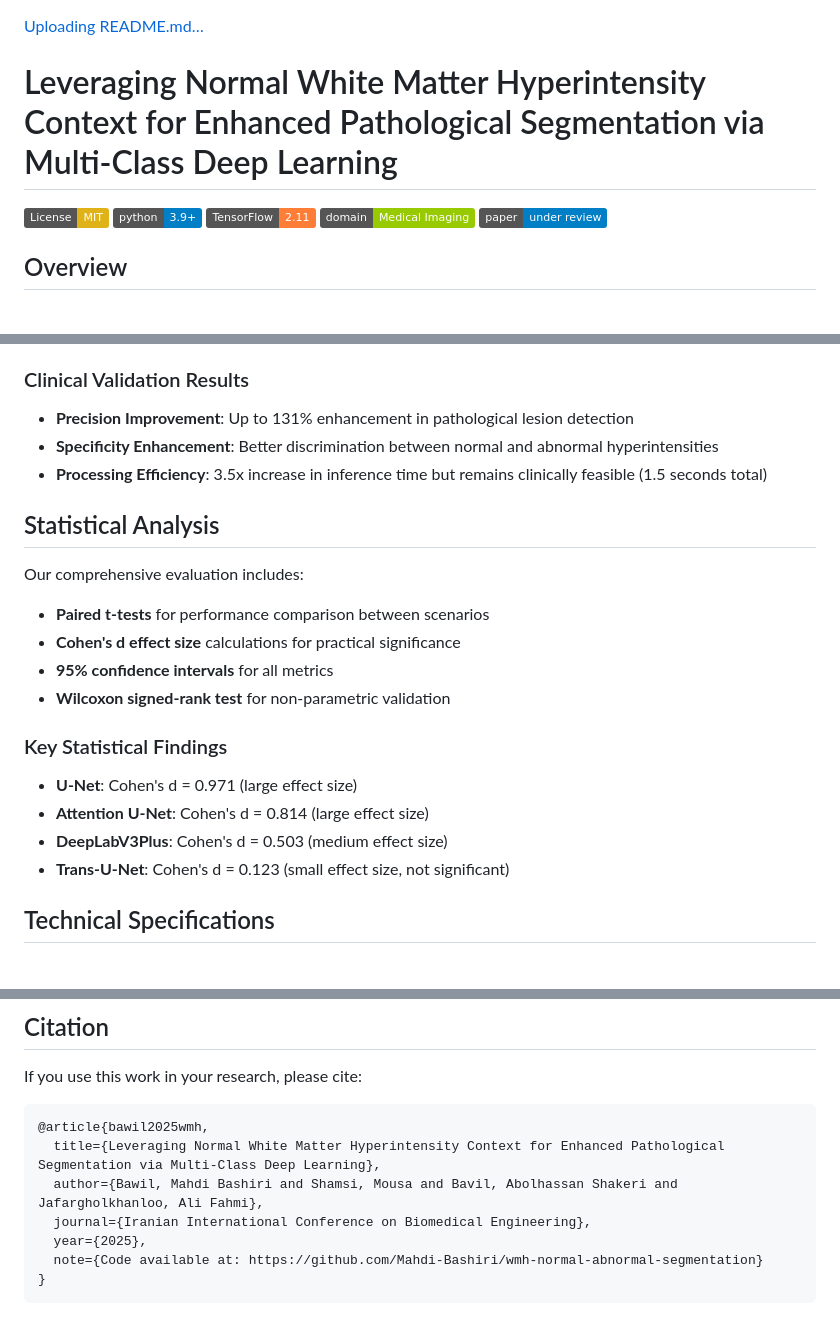
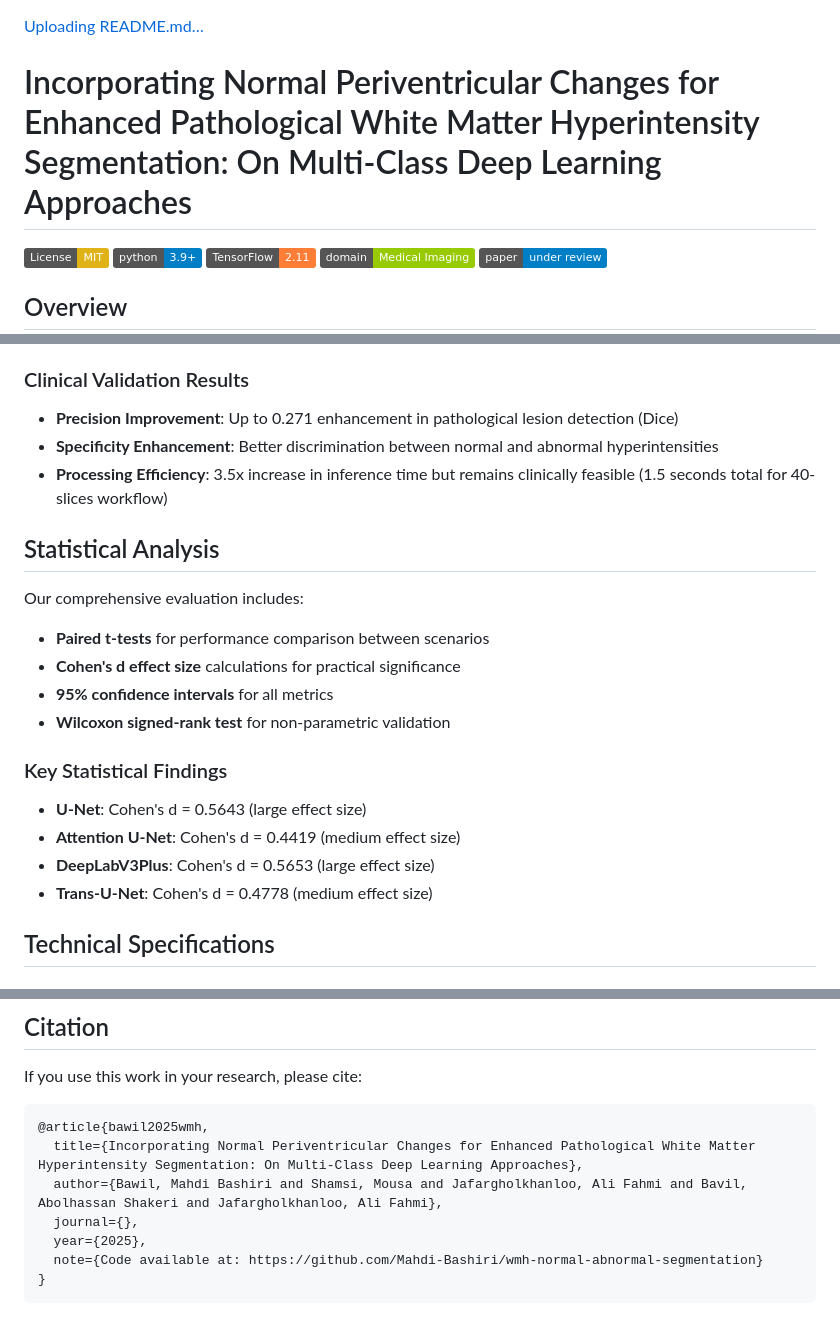
Before and after one commit to Mahdi-Bashiri/wmh-normal-abnormal-segmentation, a Markdown page: README.md, 3 parts joined by grey strips. Rendered like a GitHub page; badges without logos; blank space fills up the shorter version.

````diff
--- a/README.md
+++ b/README.md
@@ -1,5 +1,5 @@
 [Uploading README.md…]()
-# Leveraging Normal White Matter Hyperintensity Context for Enhanced Pathological Segmentation via Multi-Class Deep Learning
+# Incorporating Normal Periventricular Changes for Enhanced Pathological White Matter Hyperintensity Segmentation: On Multi-Class Deep Learning Approaches
 
 [![License: MIT](https://img.shields.io/badge/License-MIT-yellow.svg)](https://opensource.org/licenses/MIT)
 [![Python 3.9+](https://img.shields.io/badge/python-3.9+-blue.svg)](https://www.python.org/downloads/)
@@ -170,9 +171,9 @@ wmh-normal-abnormal-segmentation/
 - **Disease Burden Quantification**: More accurate longitudinal monitoring
 
 ### Clinical Validation Results
-- **Precision Improvement**: Up to 131% enhancement in pathological lesion detection
+- **Precision Improvement**: Up to 0.271 enhancement in pathological lesion detection (Dice)
 - **Specificity Enhancement**: Better discrimination between normal and abnormal hyperintensities
-- **Processing Efficiency**: 3.5x increase in inference time but remains clinically feasible (1.5 seconds total)
+- **Processing Efficiency**: 3.5x increase in inference time but remains clinically feasible (1.5 seconds total for 40-slices workflow)
 
 ## Statistical Analysis
 
@@ -184,10 +185,10 @@ Our comprehensive evaluation includes:
 - **Wilcoxon signed-rank test** for non-parametric validation
 
 ### Key Statistical Findings
-- **U-Net**: Cohen's d = 0.971 (large effect size)
-- **Attention U-Net**: Cohen's d = 0.814 (large effect size)
-- **DeepLabV3Plus**: Cohen's d = 0.503 (medium effect size)
-- **Trans-U-Net**: Cohen's d = 0.123 (small effect size, not significant)
+- **U-Net**: Cohen's d = 0.5643 (large effect size)
+- **Attention U-Net**: Cohen's d = 0.4419 (medium effect size)
+- **DeepLabV3Plus**: Cohen's d = 0.5653 (large effect size)
+- **Trans-U-Net**: Cohen's d = 0.4778 (medium effect size)
 
 ## Technical Specifications
 
@@ -262,9 +263,9 @@ If you use this work in your research, please cite:
 
 ```bibtex
 @article{bawil2025wmh,
-  title={Leveraging Normal White Matter Hyperintensity Context for Enhanced Pathological Segmentation via Multi-Class Deep Learning},
-  author={Bawil, Mahdi Bashiri and Shamsi, Mousa and Bavil, Abolhassan Shakeri and Jafargholkhanloo, Ali Fahmi},
-  journal={Iranian International Conference on Biomedical Engineering},
+  title={Incorporating Normal Periventricular Changes for Enhanced Pathological White Matter Hyperintensity Segmentation: On Multi-Class Deep Learning Approaches},
+  author={Bawil, Mahdi Bashiri and Shamsi, Mousa and Jafargholkhanloo, Ali Fahmi and Bavil, Abolhassan Shakeri and Jafargholkhanloo, Ali Fahmi},
+  journal={},
   year={2025},
   note={Code available at: https://github.com/Mahdi-Bashiri/wmh-normal-abnormal-segmentation}
 }
````
Also changed, not shown: other parts of README.md (+19 -18 lines).
